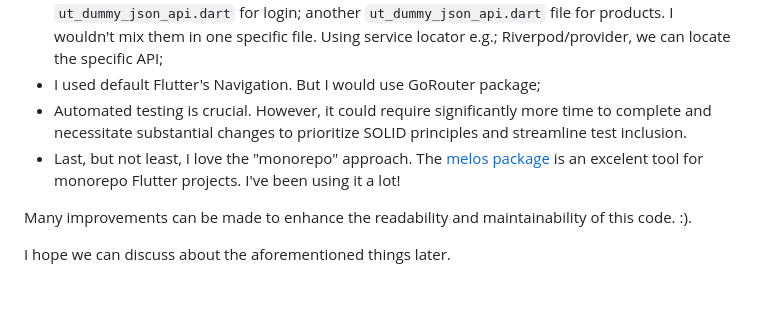
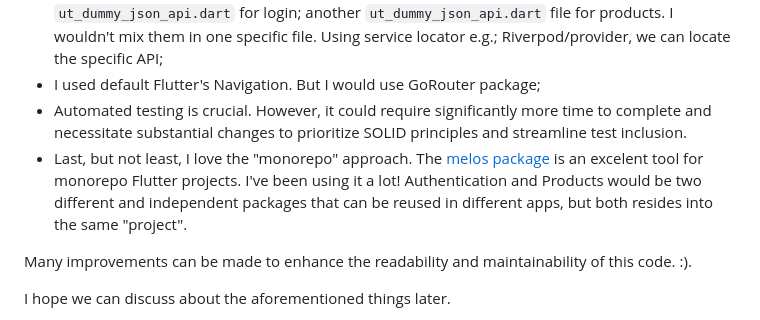
Before and after one commit to thiagobrunoms/enterprise-alumni, a Markdown page: README.md, the part around the change. GitHub-like rendering; blank space fills up the shorter version.

Commit message:
Update README.md
- Enhance about monorepo strategy

```diff
--- a/README.md
+++ b/README.md
@@ -59,7 +59,7 @@ I wish I had more time to enhance these aspects:
 - I would segregate the "data layer" (`ut_dummy_json_api.dart`) based on the "Aggregates" concept (from the DDD - Domain-driven Design) in a more complex project. For instance, one `ut_dummy_json_api.dart` for login; another `ut_dummy_json_api.dart` file for products. I wouldn't mix them in one specific file. Using service locator e.g.; Riverpod/provider, we can locate the specific API;
 - I used default Flutter's Navigation. But I would use GoRouter package;
 - Automated testing is crucial. However, it could require significantly more time to complete and necessitate substantial changes to prioritize SOLID principles and streamline test inclusion.
-- Last, but not least, I love the "monorepo" approach. The [melos package](https://pub.dev/packages/melos) is an excelent tool for monorepo Flutter projects. I've been using it a lot!
+- Last, but not least, I love the "monorepo" approach. The [melos package](https://pub.dev/packages/melos) is an excelent tool for monorepo Flutter projects. I've been using it a lot! Authentication and Products would be two different and independent packages that can be reused in different apps, but both resides into the same "project".
 
 Many improvements can be made to enhance the readability and maintainability of this code. :).
 
```
